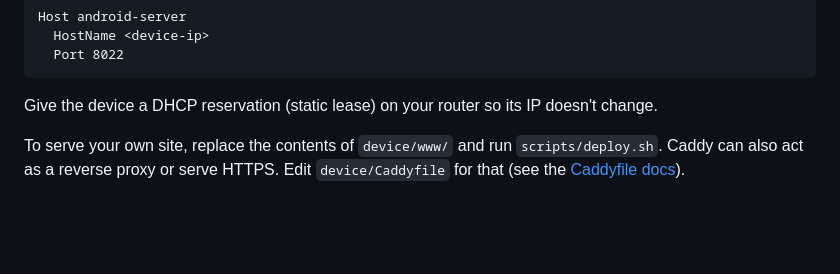
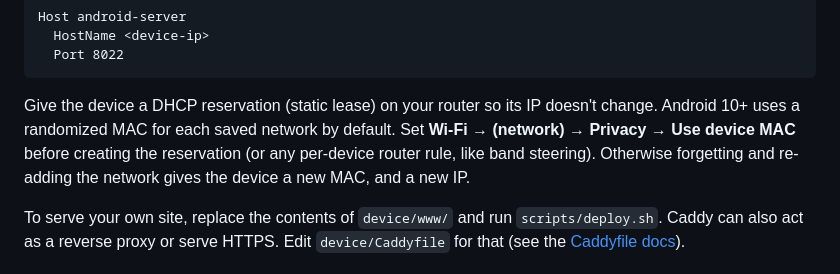
Before and after one commit to brennanbrown/retroid-server, a Markdown page: README.md, the part around the change. Drawn GitHub-style; blank space fills up the shorter version.

Commit message:
docs: add note about MAC randomization

````diff
--- a/README.md
+++ b/README.md
@@ -221,7 +221,11 @@ Host android-server
 ```
 
 Give the device a DHCP reservation (static lease) on your router so its IP
-doesn't change.
+doesn't change. Android 10+ uses a randomized MAC for each saved network by
+default. Set **Wi-Fi → (network) → Privacy → Use device MAC** before creating
+the reservation (or any per-device router rule, like band steering).
+Otherwise forgetting and re-adding the network gives the device a new MAC,
+and a new IP.
 
 To serve your own site, replace the contents of `device/www/` and run
 `scripts/deploy.sh`. Caddy can also act as a reverse proxy or serve HTTPS.
````
